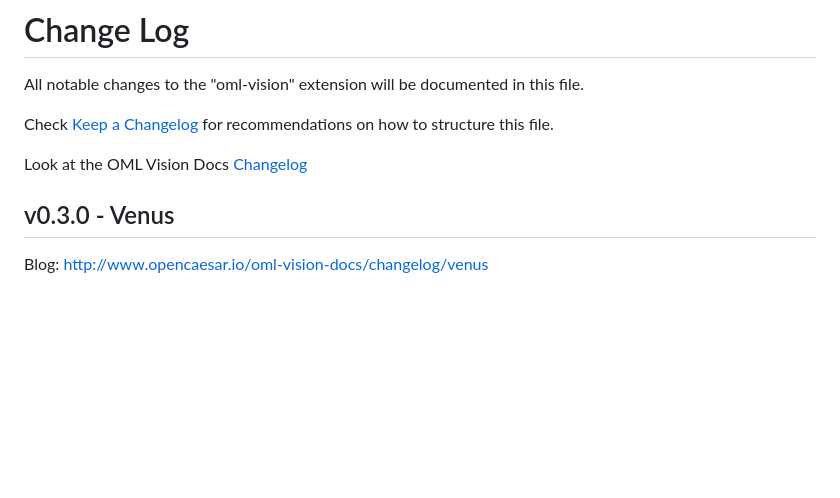
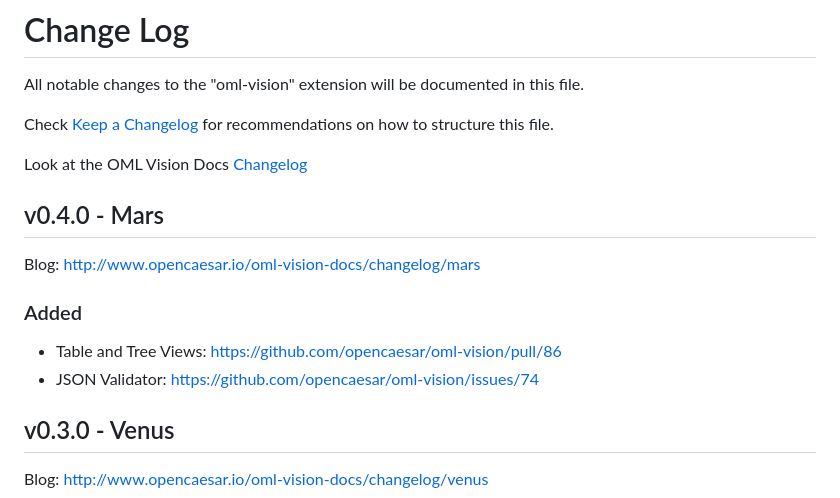
Before and after one commit to opencaesar/oml-vision, a Markdown page: CHANGELOG.md, the part around the change. Drawn GitHub-style; blank space fills up the shorter version.

Commit message:
update changelog for v0.4.0
Signed-off-by: pogi7 <aaronlevitt7@gmail.com>

```diff
--- a/CHANGELOG.md
+++ b/CHANGELOG.md
@@ -5,6 +5,14 @@ All notable changes to the "oml-vision" extension will be documented in this fil
 Check [Keep a Changelog](http://keepachangelog.com/) for recommendations on how to structure this file.
 
 Look at the OML Vision Docs [Changelog](http://www.opencaesar.io/oml-vision-docs/changelog)
+
+## v0.4.0 - Mars
+
+Blog: http://www.opencaesar.io/oml-vision-docs/changelog/mars
+
+### Added
+- Table and Tree Views: https://github.com/opencaesar/oml-vision/pull/86
+- JSON Validator: https://github.com/opencaesar/oml-vision/issues/74
 
 ## v0.3.0 - Venus
 
```
